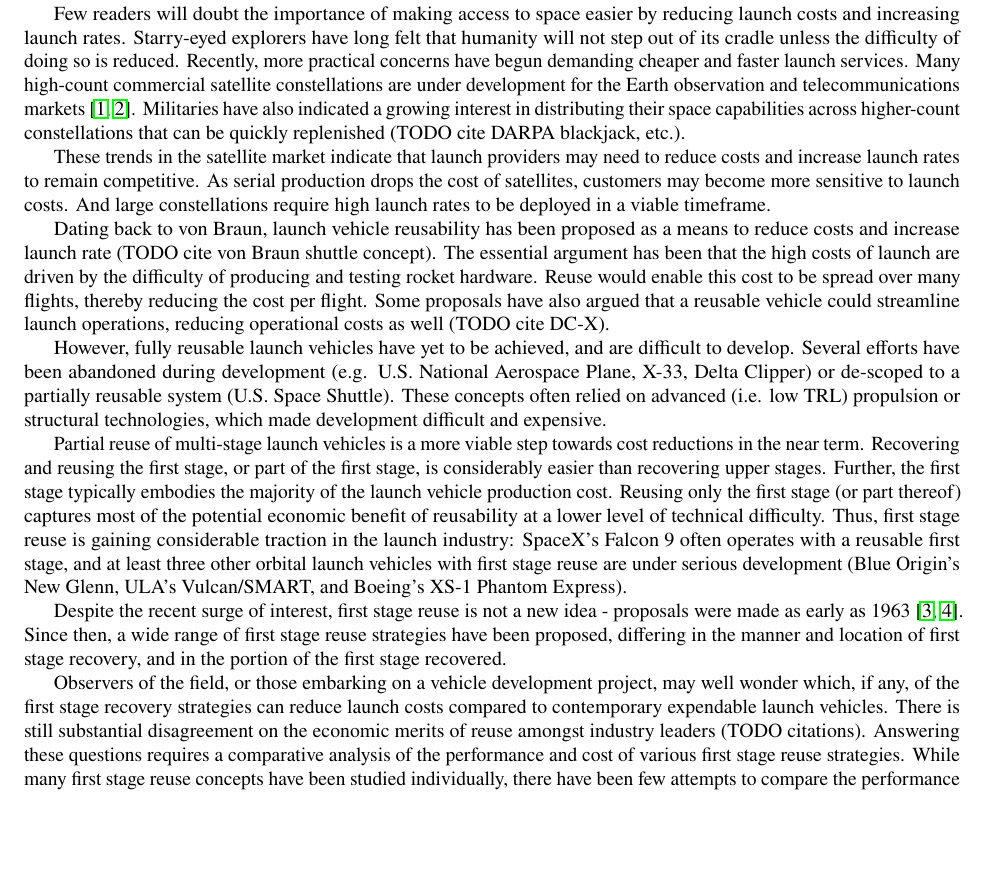
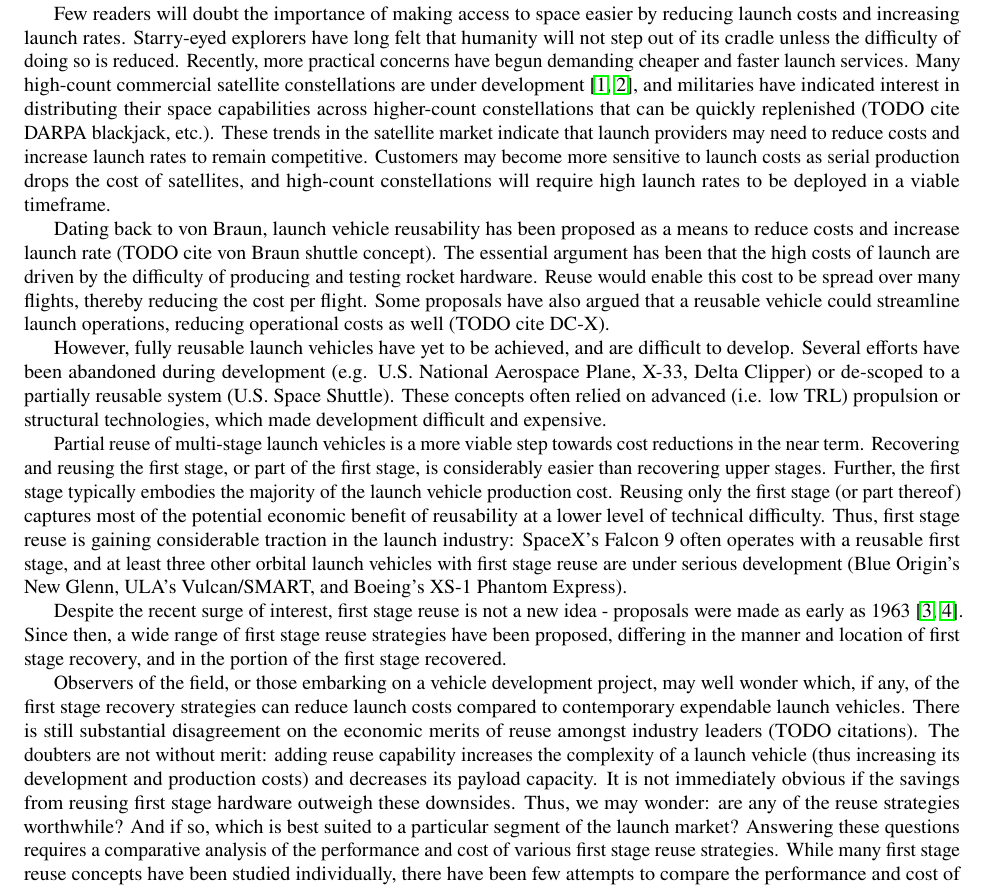
Before and after one commit to mvernacc/lvreuse, a LaTeX paper (paper/introduction.tex): part of page 1 of 2, cut so that both start at the same text, the shorter picture padded with empty space. Compiled offline with pdfLaTeX.

Commit message:
Revise intro.

```diff
--- a/paper/introduction.tex
+++ b/paper/introduction.tex
@@ -31,9 +31,7 @@ and Kelly J. Mathesius  \footnote{Research Assistant, Department of Aeronautics
 
 \section{Introduction}
 
-Few readers will doubt the importance of making access to space easier by reducing launch costs and increasing launch rates. Starry-eyed explorers have long felt that humanity will not step out of its cradle unless the difficulty of doing so is reduced. Recently, more practical concerns have begun demanding cheaper and faster launch services. Many high-count commercial satellite constellations are under development for the Earth observation and telecommunications markets \cite{SIA2017, Henry2017}. Militaries have also indicated a growing interest in distributing their space capabilities across higher-count constellations that can be quickly replenished (TODO cite DARPA blackjack, etc.).
-
-These trends in the satellite market indicate that launch providers may need to reduce costs and increase launch rates to remain competitive. As serial production drops the cost of satellites, customers may become more sensitive to launch costs. And large constellations require high launch rates to be deployed in a viable timeframe.
+Few readers will doubt the importance of making access to space easier by reducing launch costs and increasing launch rates. Starry-eyed explorers have long felt that humanity will not step out of its cradle unless the difficulty of doing so is reduced. Recently, more practical concerns have begun demanding cheaper and faster launch services. Many high-count commercial satellite constellations are under development \cite{SIA2017, Henry2017}, and militaries have  indicated interest in distributing their space capabilities across higher-count constellations that can be quickly replenished (TODO cite DARPA blackjack, etc.). These trends in the satellite market indicate that launch providers may need to reduce costs and increase launch rates to remain competitive. Customers may become more sensitive to launch costs as serial production drops the cost of satellites, and high-count constellations will require high launch rates to be deployed in a viable timeframe.
 
 Dating back to von Braun, launch vehicle reusability has been proposed as a means to reduce costs and increase launch rate (TODO cite von Braun shuttle concept). The essential argument has been that the high costs of launch are driven by the difficulty of producing and testing rocket hardware. Reuse would enable this cost to be spread over many flights, thereby reducing the cost per flight. Some proposals have also argued that a reusable vehicle could streamline launch operations, reducing operational costs as well (TODO cite DC-X).
 
@@ -43,5 +41,5 @@ Partial reuse of multi-stage launch vehicles is a more viable step towards cost
 
 Despite the recent surge of interest, first stage reuse is not a new idea - proposals were made as early as 1963 \cite{Nexus, SeaDragon}. Since then, a wide range of first stage reuse strategies have been proposed, differing in the manner and location of first stage recovery, and in the portion of the first stage recovered.
 
-Observers of the field, or those embarking on a vehicle development project, may well wonder which, if any, of the first stage recovery strategies can reduce launch costs compared to contemporary expendable launch vehicles. There is still substantial disagreement on the economic merits of reuse amongst industry leaders (TODO citations). Answering these questions requires a comparative analysis of the performance and cost of various first stage reuse strategies. While many first stage reuse concepts have been studied individually, there have been few attempts to compare the performance and cost of different first stage reuse strategies under common assumptions.
+Observers of the field, or those embarking on a vehicle development project, may well wonder which, if any, of the first stage recovery strategies can reduce launch costs compared to contemporary expendable launch vehicles. There is still substantial disagreement on the economic merits of reuse amongst industry leaders (TODO citations). The doubters are not without merit: adding reuse capability increases the complexity of a launch vehicle (thus increasing its development and production costs) and decreases its payload capacity. It is not immediately obvious if the savings from reusing first stage hardware outweigh these downsides. Thus, we may wonder: are any of the reuse strategies worthwhile? And if so, which is best suited to a particular segment of the launch market? Answering these questions requires a comparative analysis of the performance and cost of various first stage reuse strategies. While many first stage reuse concepts have been studied individually, there have been few attempts to compare the performance and cost of different first stage reuse strategies under common assumptions.
 
```
Also changed, not shown: paper/introduction.tex (4 more changed lines).
